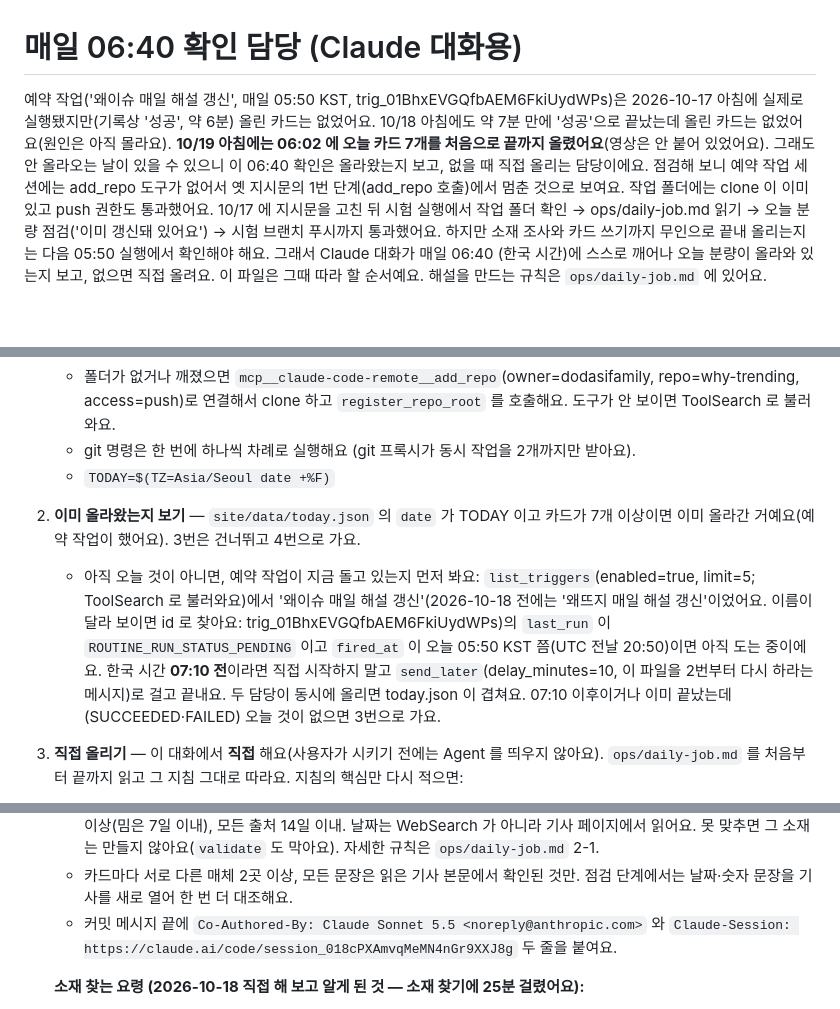
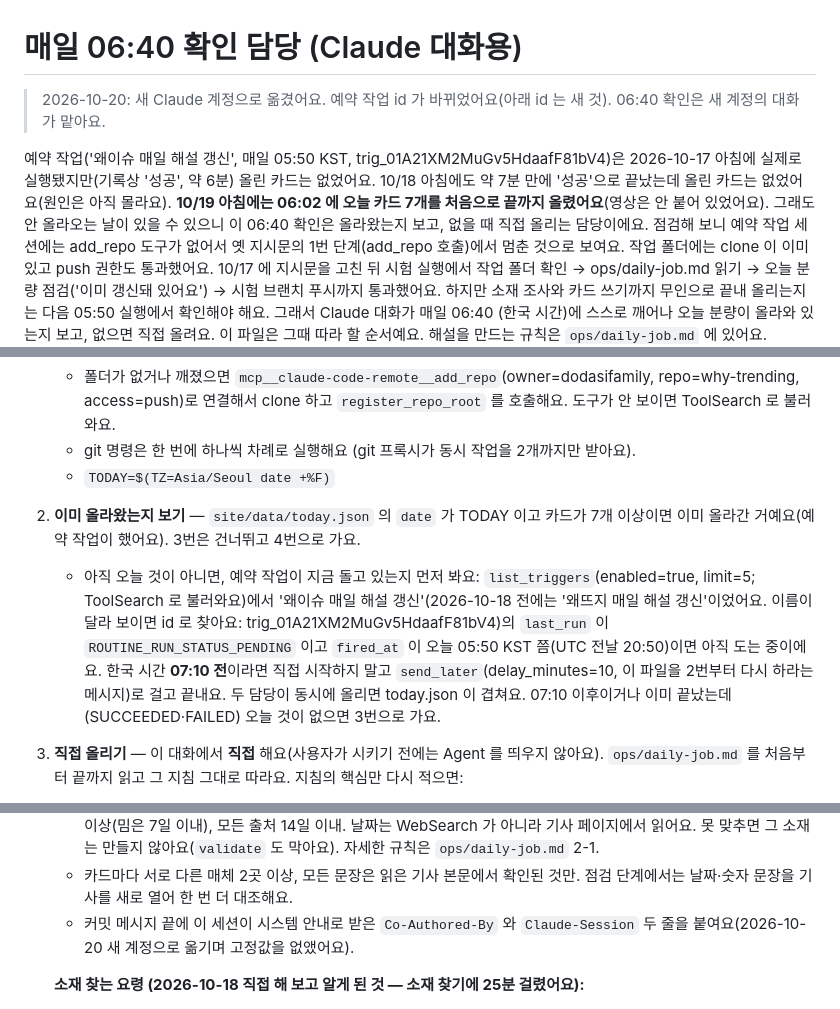
Before and after one commit to dodasifamily/why-trending, a Markdown page: ops/fallback-runner.md, 3 parts joined by grey strips. Drawn GitHub-style; blank space fills up the shorter version.

Commit message:
새 Claude 계정으로 옮기며 06:40 확인 지침의 예약 작업 id·서명 줄을 바꿔요
Co-Authored-By: Claude Opus 5.5 <noreply@anthropic.com>
Claude-Session: https://claude.ai/code/session_01R2apESUQZRERUN36es8T9W

```diff
--- a/ops/fallback-runner.md
+++ b/ops/fallback-runner.md
@@ -1,6 +1,8 @@
 # 매일 06:40 확인 담당 (Claude 대화용)
 
-예약 작업('왜이슈 매일 해설 갱신', 매일 05:50 KST, trig_01BhxEVGQfbAEM6FkiUydWPs)은 2026-10-17 아침에 실제로 실행됐지만(기록상 '성공', 약 6분) 올린 카드는 없었어요. 10/18 아침에도 약 7분 만에 '성공'으로 끝났는데 올린 카드는 없었어요(원인은 아직 몰라요). **10/19 아침에는 06:02 에 오늘 카드 7개를 처음으로 끝까지 올렸어요**(영상은 안 붙어 있었어요). 그래도 안 올라오는 날이 있을 수 있으니 이 06:40 확인은 올라왔는지 보고, 없을 때 직접 올리는 담당이에요.
+> 2026-10-20: 새 Claude 계정으로 옮겼어요. 예약 작업 id 가 바뀌었어요(아래 id 는 새 것). 06:40 확인은 새 계정의 대화가 맡아요.
+
+예약 작업('왜이슈 매일 해설 갱신', 매일 05:50 KST, trig_01A21XM2MuGv5HdaafF81bV4)은 2026-10-17 아침에 실제로 실행됐지만(기록상 '성공', 약 6분) 올린 카드는 없었어요. 10/18 아침에도 약 7분 만에 '성공'으로 끝났는데 올린 카드는 없었어요(원인은 아직 몰라요). **10/19 아침에는 06:02 에 오늘 카드 7개를 처음으로 끝까지 올렸어요**(영상은 안 붙어 있었어요). 그래도 안 올라오는 날이 있을 수 있으니 이 06:40 확인은 올라왔는지 보고, 없을 때 직접 올리는 담당이에요.
 점검해 보니 예약 작업 세션에는 add_repo 도구가 없어서 옛 지시문의 1번 단계(add_repo 호출)에서 멈춘 것으로 보여요. 작업 폴더에는 clone 이 이미 있고 push 권한도 통과했어요.
 10/17 에 지시문을 고친 뒤 시험 실행에서 작업 폴더 확인 → ops/daily-job.md 읽기 → 오늘 분량 점검('이미 갱신돼 있어요') → 시험 브랜치 푸시까지 통과했어요. 하지만 소재 조사와 카드 쓰기까지 무인으로 끝내 올리는지는 다음 05:50 실행에서 확인해야 해요.
 그래서 Claude 대화가 매일 06:40 (한국 시간)에 스스로 깨어나 오늘 분량이 올라와 있는지 보고, 없으면 직접 올려요.
@@ -13,7 +15,7 @@
    - git 명령은 한 번에 하나씩 차례로 실행해요 (git 프록시가 동시 작업을 2개까지만 받아요).
    - `TODAY=$(TZ=Asia/Seoul date +%F)`
 2. **이미 올라왔는지 보기** — `site/data/today.json` 의 `date` 가 TODAY 이고 카드가 7개 이상이면 이미 올라간 거예요(예약 작업이 했어요). 3번은 건너뛰고 4번으로 가요.
-   - 아직 오늘 것이 아니면, 예약 작업이 지금 돌고 있는지 먼저 봐요: `list_triggers`(enabled=true, limit=5; ToolSearch 로 불러와요)에서 '왜이슈 매일 해설 갱신'(2026-10-18 전에는 '왜뜨지 매일 해설 갱신'이었어요. 이름이 달라 보이면 id 로 찾아요: trig_01BhxEVGQfbAEM6FkiUydWPs)의 `last_run` 이 `ROUTINE_RUN_STATUS_PENDING` 이고 `fired_at` 이 오늘 05:50 KST 쯤(UTC 전날 20:50)이면 아직 도는 중이에요. 한국 시간 **07:10 전**이라면 직접 시작하지 말고 `send_later`(delay_minutes=10, 이 파일을 2번부터 다시 하라는 메시지)로 걸고 끝내요. 두 담당이 동시에 올리면 today.json 이 겹쳐요. 07:10 이후이거나 이미 끝났는데(SUCCEEDED·FAILED) 오늘 것이 없으면 3번으로 가요.
+   - 아직 오늘 것이 아니면, 예약 작업이 지금 돌고 있는지 먼저 봐요: `list_triggers`(enabled=true, limit=5; ToolSearch 로 불러와요)에서 '왜이슈 매일 해설 갱신'(2026-10-18 전에는 '왜뜨지 매일 해설 갱신'이었어요. 이름이 달라 보이면 id 로 찾아요: trig_01A21XM2MuGv5HdaafF81bV4)의 `last_run` 이 `ROUTINE_RUN_STATUS_PENDING` 이고 `fired_at` 이 오늘 05:50 KST 쯤(UTC 전날 20:50)이면 아직 도는 중이에요. 한국 시간 **07:10 전**이라면 직접 시작하지 말고 `send_later`(delay_minutes=10, 이 파일을 2번부터 다시 하라는 메시지)로 걸고 끝내요. 두 담당이 동시에 올리면 today.json 이 겹쳐요. 07:10 이후이거나 이미 끝났는데(SUCCEEDED·FAILED) 오늘 것이 없으면 3번으로 가요.
 3. **직접 올리기** — 이 대화에서 **직접** 해요(사용자가 시키기 전에는 Agent 를 띄우지 않아요). `ops/daily-job.md` 를 처음부터 끝까지 읽고 그 지침 그대로 따라요. 지침의 핵심만 다시 적으면:
    - **컨셉(2026-10-19 사용자 요청)**: 앱은 '밈·신조어' 중심에서 **'화제 이슈' 중심**으로 바뀌었어요(화제 이슈라는 분야를 더한 게 아니라 앱 전체가 그래요). 기사·게시글이 갑자기 늘어난 이슈를 **확인된 사실만 담담하게** 풀고, 밈·신조어는 8개 분야 중 하나예요. 시위·파업, 증시·환율·유가의 큰 변동, 금리·물가 발표, 법·제도 시행 같은 이슈도 소재예요(사실·수치·시점·기사가 밝힌 이유만. 전망·투자 권유·평가는 금지). 정당 공방·선거·범죄·사건사고·재난·사망·전쟁·테러는 여전히 쓰지 않아요. 단 국회·정부가 **이미 내린 결정·시행 사실**은 cat '정책' 카드로 하루 2개까지 써요(2026-10-19 사용자 결정, 1단계: 쟁점 법안·여야 공방·정치인 이름·찬반 반응은 쓰지 않고, 아침 알림 대표 소식에서는 빠져요). 앱은 모든 분야를 고른 사람에게 **오늘 기준 2일 전까지(3일)** 해설만 보여주고(분야를 적게 고를수록 더 오래된 이슈까지, 1개만 고르면 전부), 그래서 오늘 분량이 비면 모든 분야를 고른 사람의 목록이 금방 비어요. 규칙은 `ops/daily-job.md` 1-5 '새로 다루는 이슈'·'정책 결정 사실'·'사실만 쓰는 규칙'.
    - 오늘 카드 **8~14개(검사 기준 7~14개, 분야 5곳 이상, 분야당 4개까지)**, **급증 점수(K+G÷2+S+R)가 높은 화제 이슈를 먼저** 고르고(`ops/daily-job.md` 1-2), 분야는 고르게 퍼지면 좋아요(분야마다 하루 1~2개). 최근 3일 해설이 2개 미만인 분야(`node scripts/content.mjs validate` 가 알려줘요)는 소재를 먼저 살펴보되, **오래된 기사로 채우지 않아요.**
@@ -27,7 +29,7 @@
    - 아침 푸시 알림(시각마다 1개, '오늘 화제 이슈 N개')이 07:07(7시)·08:07·09:07 에 '오늘 카드'를 읽어 가요. 07:32 까지 못 올리면 7시 알림은 그날 건너뛰고, 08:07·09:07 알림이 그 해설을 보내요. 그러니 확인(출처 대조)은 줄이지 말고, 군더더기만 줄여 서둘러요.
    - **신선도(2026-10-17 사용자 지적)**: 카드의 가장 최근 출처는 1일 이내(밈은 3일), 3일 이내 기사가 서로 다른 매체 2곳 이상(밈은 7일 이내), 모든 출처 14일 이내. 날짜는 WebSearch 가 아니라 기사 페이지에서 읽어요. 못 맞추면 그 소재는 만들지 않아요(`validate` 도 막아요). 자세한 규칙은 `ops/daily-job.md` 2-1.
    - 카드마다 서로 다른 매체 2곳 이상, 모든 문장은 읽은 기사 본문에서 확인된 것만. 점검 단계에서는 날짜·숫자 문장을 기사를 새로 열어 한 번 더 대조해요.
-   - 커밋 메시지 끝에 `Co-Authored-By: Claude Sonnet 5.5 <noreply@anthropic.com>` 와 `Claude-Session: https://claude.ai/code/session_018cPXAmvqMeMN4nGr9XXJ8g` 두 줄을 붙여요.
+   - 커밋 메시지 끝에 이 세션이 시스템 안내로 받은 `Co-Authored-By` 와 `Claude-Session` 두 줄을 붙여요(2026-10-20 새 계정으로 옮기며 고정값을 없앴어요).
 
    **소재 찾는 요령 (2026-10-18 직접 해 보고 알게 된 것 — 소재 찾기에 25분 걸렸어요):**
    - 검색 결과에는 날짜가 없고 두루뭉술한 질문('오늘 화제 연예')은 옛 기사만 나와요. **구체적인 이름·제목**으로 찾고, 찾은 기사 제목을 그대로 다시 검색하면 같은 날 다른 매체 기사가 함께 나와서 '서로 다른 매체 2곳'을 맞추기 쉬워요.
```
